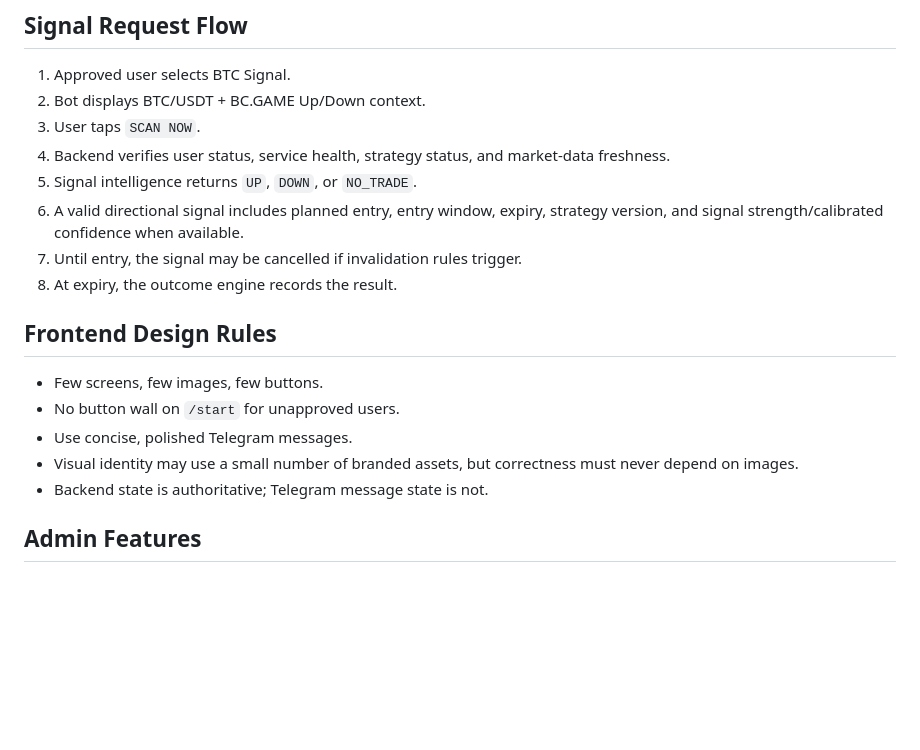
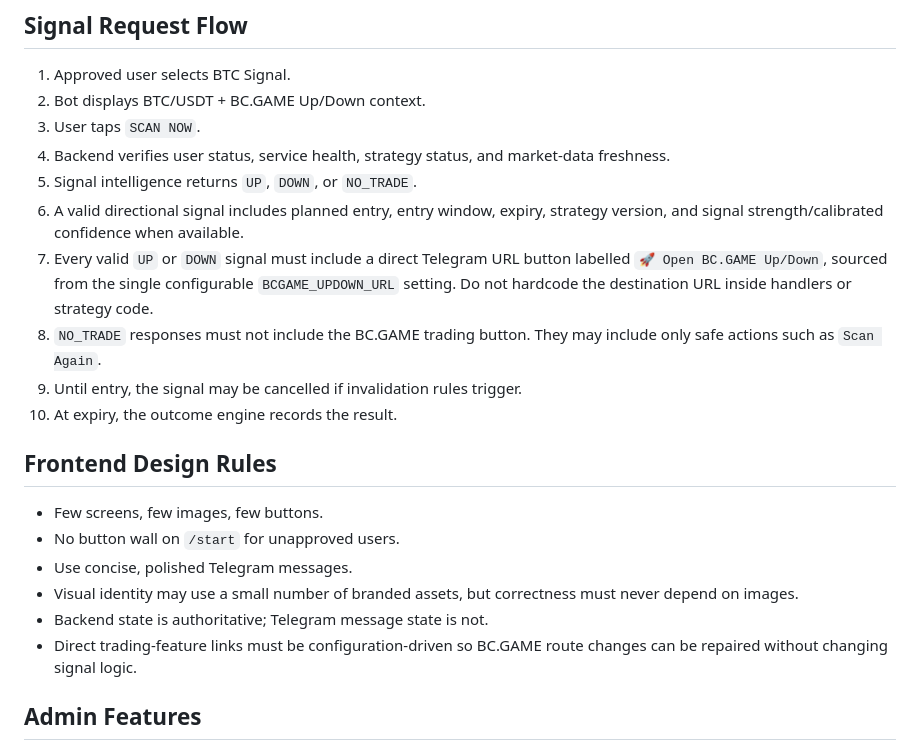
Before and after one commit to nwakanmagodspower-glitch/BC.GAME-TRADE, a Markdown page: docs/PRODUCT_SPEC.md, the part around the change. Drawn GitHub-style; blank space fills up the shorter version.

Commit message:
Specify direct Up/Down link behavior for valid signals

```diff
--- a/docs/PRODUCT_SPEC.md
+++ b/docs/PRODUCT_SPEC.md
@@ -94,8 +94,10 @@ Admins additionally receive `⚙️ ADMIN`.
 4. Backend verifies user status, service health, strategy status, and market-data freshness.
 5. Signal intelligence returns `UP`, `DOWN`, or `NO_TRADE`.
 6. A valid directional signal includes planned entry, entry window, expiry, strategy version, and signal strength/calibrated confidence when available.
-7. Until entry, the signal may be cancelled if invalidation rules trigger.
-8. At expiry, the outcome engine records the result.
+7. Every valid `UP` or `DOWN` signal must include a direct Telegram URL button labelled `🚀 Open BC.GAME Up/Down`, sourced from the single configurable `BCGAME_UPDOWN_URL` setting. Do not hardcode the destination URL inside handlers or strategy code.
+8. `NO_TRADE` responses must not include the BC.GAME trading button. They may include only safe actions such as `Scan Again`.
+9. Until entry, the signal may be cancelled if invalidation rules trigger.
+10. At expiry, the outcome engine records the result.
 
 ## Frontend Design Rules
 
@@ -104,6 +106,7 @@ Admins additionally receive `⚙️ ADMIN`.
 - Use concise, polished Telegram messages.
 - Visual identity may use a small number of branded assets, but correctness must never depend on images.
 - Backend state is authoritative; Telegram message state is not.
+- Direct trading-feature links must be configuration-driven so BC.GAME route changes can be repaired without changing signal logic.
 
 ## Admin Features
 
```
